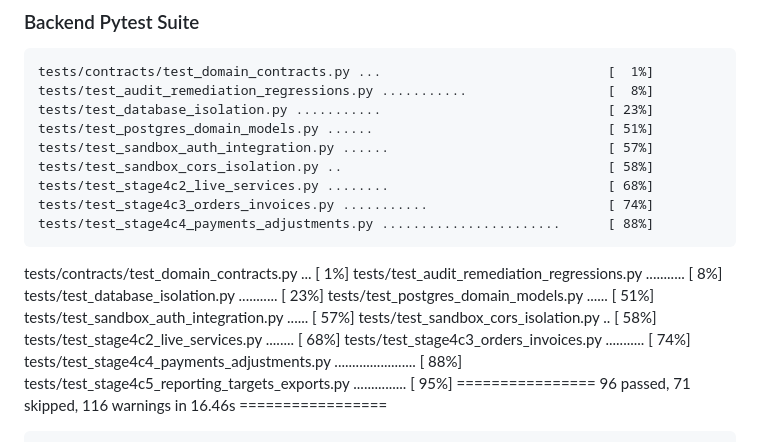
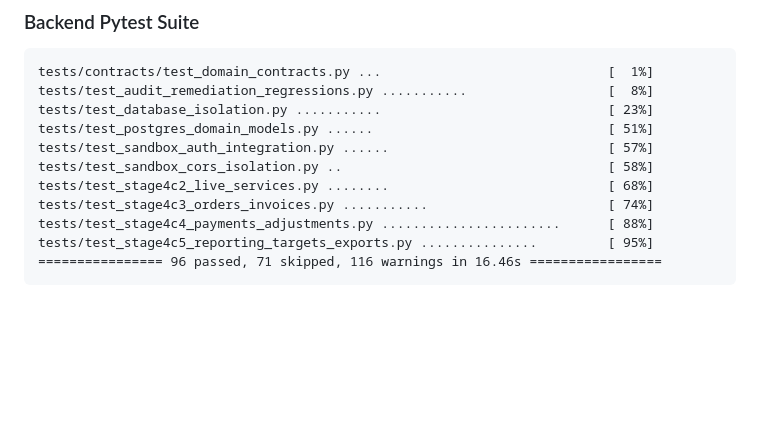
Before and after one commit to AnishB-Personal/collectflow, a Markdown page: docs/reviews/COLLECTFLOW_STAGE4C5_IMPLEMENTATION_REPORT.md, the part around the change. GitHub-like rendering; blank space fills up the shorter version.

Commit message:
docs(stage4c5): clean duplicate pytest block in implementation report

````diff
--- a/docs/reviews/COLLECTFLOW_STAGE4C5_IMPLEMENTATION_REPORT.md
+++ b/docs/reviews/COLLECTFLOW_STAGE4C5_IMPLEMENTATION_REPORT.md
@@ -102,16 +102,6 @@ tests/test_sandbox_cors_isolation.py ..                                  [ 58%]
 tests/test_stage4c2_live_services.py ........                            [ 68%]
 tests/test_stage4c3_orders_invoices.py ...........                       [ 74%]
 tests/test_stage4c4_payments_adjustments.py .......................      [ 88%]
-```
-tests/contracts/test_domain_contracts.py ...                             [  1%]
-tests/test_audit_remediation_regressions.py ...........                  [  8%]
-tests/test_database_isolation.py ...........                             [ 23%]
-tests/test_postgres_domain_models.py ......                              [ 51%]
-tests/test_sandbox_auth_integration.py ......                            [ 57%]
-tests/test_sandbox_cors_isolation.py ..                                  [ 58%]
-tests/test_stage4c2_live_services.py ........                            [ 68%]
-tests/test_stage4c3_orders_invoices.py ...........                       [ 74%]
-tests/test_stage4c4_payments_adjustments.py .......................      [ 88%]
 tests/test_stage4c5_reporting_targets_exports.py ...............         [ 95%]
 ================ 96 passed, 71 skipped, 116 warnings in 16.46s =================
 ```
````
